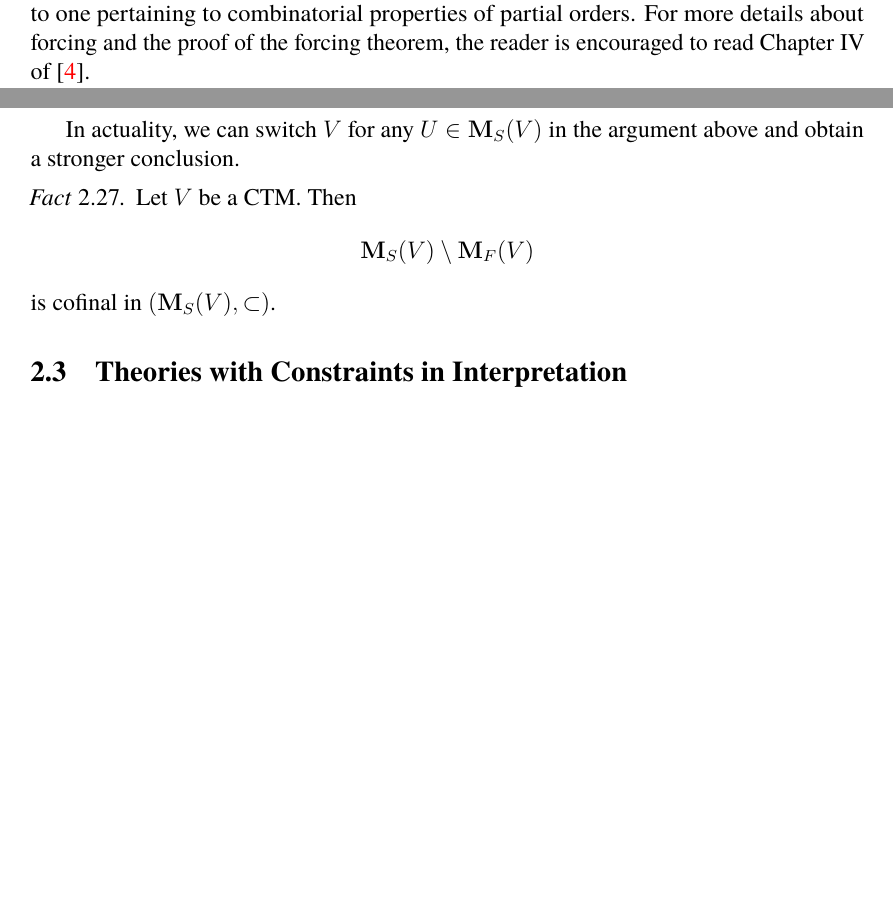
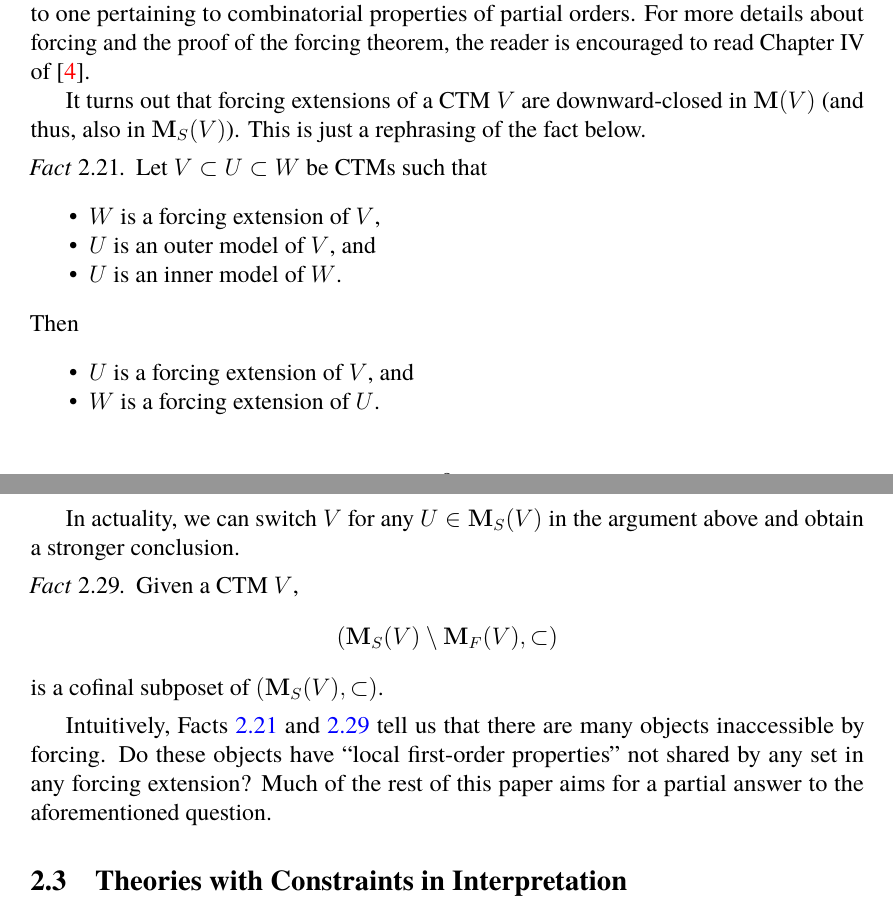
Before and after one commit to zoorado2/Degrees-of-Small-Extensions, a LaTeX paper (Degrees_of_Small_Extensions.tex): two parts of pages 9 and 11 of 34 before the commit and two parts of pages 9 and 11 of 35 after it, joined at a grey line, cut so that both start at the same text, the shorter picture padded with empty space. Compiled offline with pdfLaTeX.

Commit message:
Updates from Overleaf

```diff
--- a/Degrees_of_Small_Extensions.tex
+++ b/Degrees_of_Small_Extensions.tex
@@ -364,7 +375,23 @@ If $\mathbb{P}$ is a forcing notion in $V$, $p \in \mathbb{P}$, $\phi$ is a form
 
 Theorem \ref{thm310} intricately connects the forcing relation $\Vdash_{\mathbb{P}}^V$ with truth in $\mathbb{P}$-generic extensions and is fundamental to forcing as a technique. Colloquially known as the \emph{forcing theorem}, it enables us to reason about truth in generic extensions from within the ground model, and often reduces the argument from one about semantic entailment to one pertaining to combinatorial properties of partial orders. For more details about forcing and the proof of the forcing theorem, the reader is encouraged to read Chapter IV of \cite{kunen}.
 
-A careful reader might have noticed the overloading of the notation $\cdot [\cdot]$ to represent both small extensions and forcing extensions. This is intentional, for the latter class is subsumed under the former by the following fact.
+It turns out that forcing extensions of a CTM $V$ are downward-closed in $\mathbf{M}(V)$ (and thus, also in $\mathbf{M}_S(V)$). This is just a rephrasing of the fact below.
+
+\begin{fact}\label{fact221}
+Let $V \subset U \subset W$ be CTMs such that
+\begin{itemize}
+    \item $W$ is a forcing extension of $V$,
+    \item $U$ is an outer model of $V$, and
+    \item $U$ is an inner model of $W$.
+\end{itemize}
+Then
+\begin{itemize}
+    \item $U$ is a forcing extension of $V$, and
+    \item $W$ is a forcing extension of $U$.
+\end{itemize}
+\end{fact}
+
+A careful reader might have noticed the overloading of the notation $\cdot [\cdot]$ to represent both small extensions and forcing extensions. This is intentional, for the latter class is subsumed under the former.
 
 \begin{fact}
 Let $g$ be $\mathbb{P}$-generic over a CTM $V$ for some $\mathbb{P} \in V$. Then $V[g]$ is the smallest CTM $W$ for which
@@ -436,13 +463,15 @@ This argument, which includes a proof of Fact \ref{fact37}, can be formalised in
 
 In actuality, we can switch $V$ for any $U \in \mathbf{M}_S(V)$ in the argument above and obtain a stronger conclusion.
 
-\begin{fact}
-Let $V$ be a CTM. Then
+\begin{fact}\label{fact229}
+Given a CTM $V$,
 \begin{equation*}
-    \mathbf{M}_S(V) \setminus \mathbf{M}_F(V)
+    (\mathbf{M}_S(V) \setminus \mathbf{M}_F(V), \subset)
 \end{equation*}
-is cofinal in $(\mathbf{M}_S(V), \subset)$.
+is a cofinal subposet of $(\mathbf{M}_S(V), \subset)$.
 \end{fact}
+
+Intuitively, Facts \ref{fact221} and \ref{fact229} tell us that there are many objects inaccessible by forcing. Do these objects have ``local first-order properties'' not shared by any set in any forcing extension? Much of the rest of this paper aims for a partial answer to the aforementioned question.
 
 \subsection{Theories with Constraints in Interpretation}
 
```
Also changed, not shown: Degrees_of_Small_Extensions.tex (11 more changed lines).
